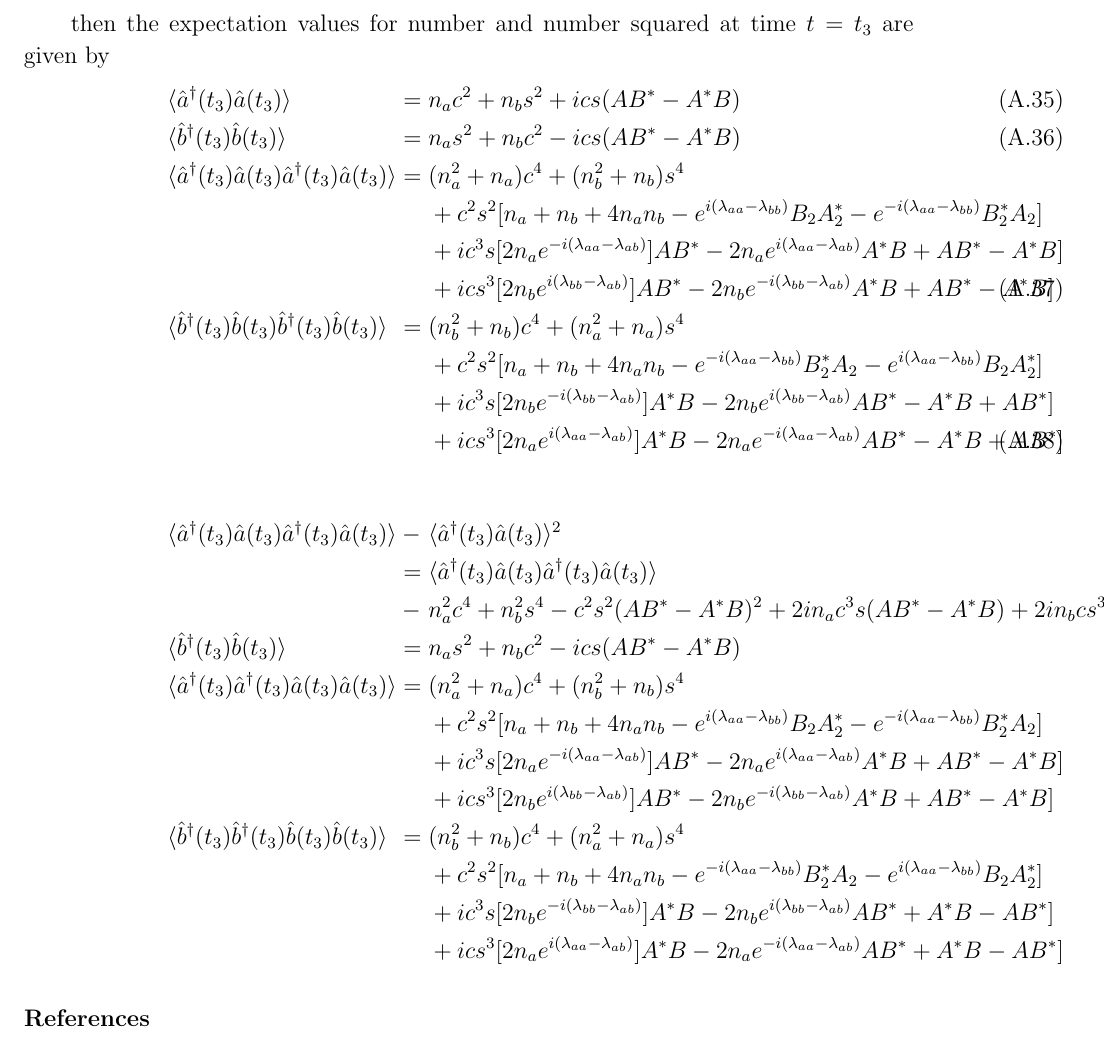
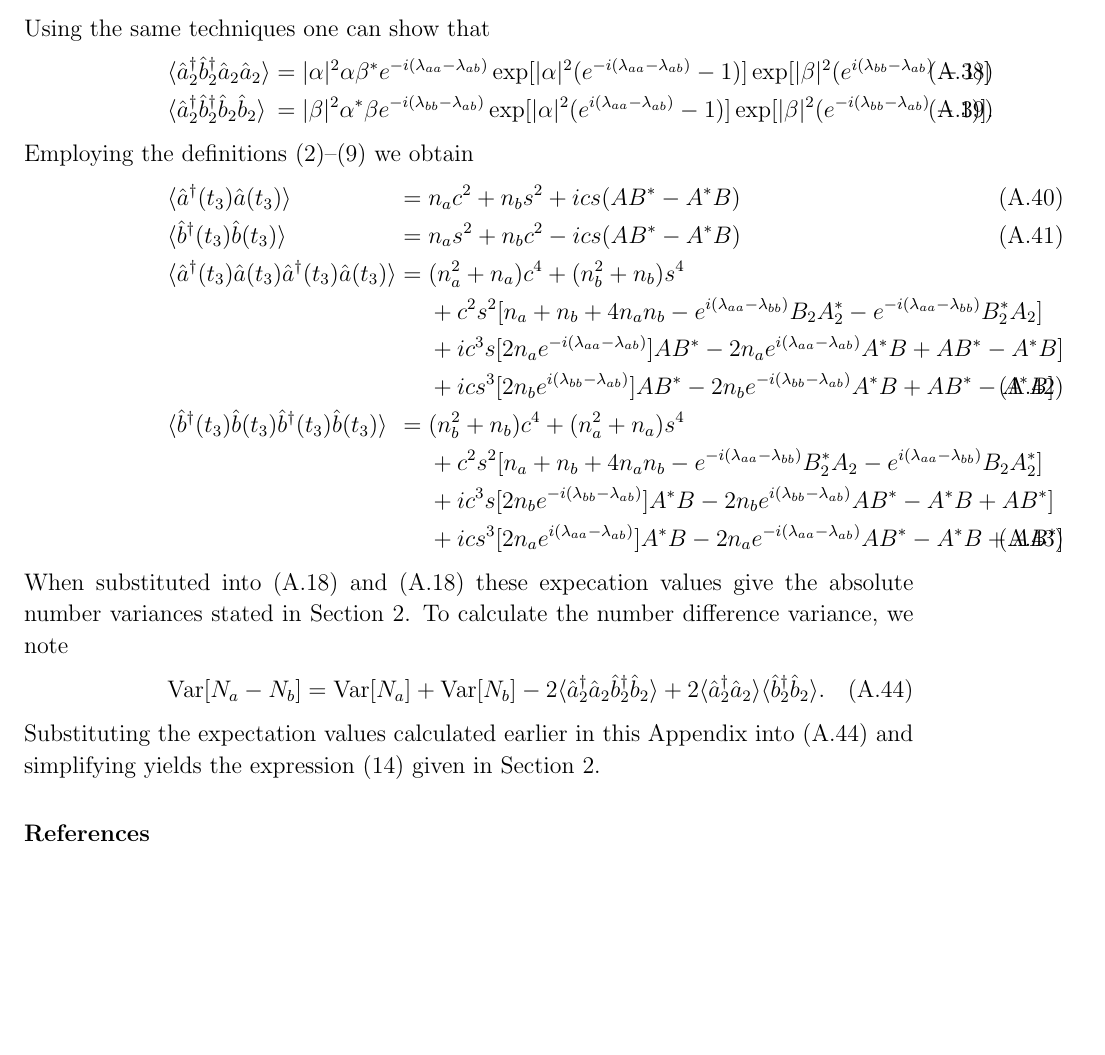
Before and after one commit to anu-atom-optics/larger-number-squeezing-paper, a LaTeX paper (large_number_squeezing_with_atoms.tex): part of page 12 of 12, cut at the place of the change, the shorter picture padded with empty space. Compiled offline with pdfLaTeX.

Commit message:
Finish the appendix

```diff
--- a/large_number_squeezing_with_atoms.tex
+++ b/large_number_squeezing_with_atoms.tex
@@ -465,12 +480,13 @@ which follows from (\ref{eqefeidentity}). Finally, applying (\ref{eqExpectationV
 \begin{equation}
 \langle \hat{a}^{\dagger}_2 \hat{a}^{\dagger}_2 \hat{b}_2 \hat{b}_2 \rangle = \alpha^{*2} \beta^2 e^{i(\lambda_{aa}-\lambda_{bb})} \exp[|\alpha|^2(e^{2i (\lambda_{aa} - \lambda_{bb})} -1)] \exp[|\beta|^2(e^{-2i (\lambda_{bb} - \lambda_{bb})} -1)]
 \end{equation}
-
-
-
-
-
-then the expectation values for number and number squared at time $t=t_3$ are given by
+Using the same techniques one can show that
+\begin{eqnarray}
+\langle \hat{a}^{\dagger}_2 \hat{b}^{\dagger}_2 \hat{a}_2 \hat{a}_2 \rangle &=& |\alpha|^2 \alpha \beta^* e^{-i(\lambda_{aa}-\lambda_{ab})} \exp[|\alpha|^2(e^{-i (\lambda_{aa} - \lambda_{ab})} -1)] \exp[|\beta|^2(e^{i (\lambda_{bb} - \lambda_{ab})} -1)] \\
+%
+\langle \hat{a}^{\dagger}_2 \hat{b}^{\dagger}_2 \hat{b}_2 \hat{b}_2 \rangle &=& |\beta|^2 \alpha^{*} \beta e^{-i(\lambda_{bb}-\lambda_{ab})} \exp[|\alpha|^2(e^{i (\lambda_{aa} - \lambda_{ab})} -1)] \exp[|\beta|^2(e^{-i (\lambda_{bb} - \lambda_{ab})} -1)].
+\end{eqnarray}
+Employing the definitions (\ref{eqsDef})--(\ref{eqDDef}) we obtain
 \begin{eqnarray}
 \langle \hat{a}^{\dagger}(t_3) \hat{a}(t_3) \rangle &=& n_a c^2 + n_b s^2 + i c s (A B^* - A^* B) \\
 %
@@ -486,25 +502,12 @@ then the expectation values for number and number squared at time $t=t_3$ are gi
 && + i c^3 s [2 n_b e^{-i(\lambda_{bb}-\lambda_{ab})}] A^* B - 2 n_b e^{i(\lambda_{bb}-\lambda_{ab})} A B^* - A^* B + A B^*] \nonumber \\
 && + i c s^3 [2 n_a e^{i(\lambda_{aa}-\lambda_{ab})}] A^* B - 2 n_a e^{-i(\lambda_{aa}-\lambda_{ab})} A B^* - A^* B + A B^*]
 \end{eqnarray}
+When substituted into (\ref{eqNbvariance}) and (\ref{eqNbvariance}) these expecation values give the absolute number variances stated in Section \ref{secTwoModeAnalytic}. To calculate the number difference variance, we note
+\begin{equation}
+{\mathrm{Var}}[N_a-N_b] = {\mathrm{Var}}[N_a] + {\mathrm{Var}}[N_b] - 2\langle \hat{a}^{\dagger}_2 \hat{a}_2 \hat{b}^{\dagger}_2 \hat{b}_2\rangle + 2\langle \hat{a}^{\dagger}_2  \hat{a}_2 \rangle \langle \hat{b}^{\dagger}_2 \hat{b}_2\rangle \label{eqNumDiffVarianceAppendix}.
+\end{equation}
+Substituting the expectation values calculated earlier in this Appendix into (\ref{eqNumDiffVarianceAppendix}) and simplifying yields the expression (\ref{eqNumDiffVariance}) given in Section \ref{secTwoModeAnalytic}.
 
-\begin{eqnarray}
-\langle \hat{a}^{\dagger}(t_3) \hat{a}(t_3) \hat{a}^{\dagger}(t_3)  \hat{a}(t_3) \rangle &-& \langle \hat{a}^{\dagger}(t_3) \hat{a}(t_3) \rangle^2 \nonumber \\
-%
-&=& \langle \hat{a}^{\dagger}(t_3) \hat{a}(t_3) \hat{a}^{\dagger}(t_3)  \hat{a}(t_3) \rangle \\
-&-& n_a^2 c^4 + n_b^2 s^4 - c^2 s^2 (A B^* - A^* B)^2 + 2 i n_a c^3 s (A B^* - A^* B) + 2 i n_b c s^3 (A B^* - A^* B) + n_a n_b c^2 s^2 \\
-%
-\langle \hat{b}^{\dagger}(t_3) \hat{b}(t_3) \rangle &=& n_a s^2 + n_b c^2 - i c s (A B^* - A^* B) \\
-%
-\langle \hat{a}^{\dagger}(t_3)  \hat{a}^{\dagger}(t_3) \hat{a}(t_3) \hat{a}(t_3) \rangle &=& (n_a^2 + n_a) c^4 + (n_b^2 + n_b) s^4 \nonumber \\
-&& + c^2 s^2 [n_a +n_b +4 n_a n_b - e^{i(\lambda_{aa}-\lambda_{bb})} B_2 A_2^* - e^{-i(\lambda_{aa}-\lambda_{bb})} B_2^* A_2] \nonumber \\
-&& + i c^3 s [2 n_a e^{-i(\lambda_{aa}-\lambda_{ab})}] A B^* - 2 n_a e^{i(\lambda_{aa}-\lambda_{ab})} A^* B + A B^* - A^* B] \nonumber \\
-&& + i c s^3 [2 n_b e^{i(\lambda_{bb}-\lambda_{ab})}] A B^* - 2 n_b e^{-i(\lambda_{bb}-\lambda_{ab})} A^* B + A B^* - A^* B] \\
-%
-\langle \hat{b}^{\dagger}(t_3)  \hat{b}^{\dagger}(t_3) \hat{b}(t_3) \hat{b}(t_3) \rangle &=& (n_b^2 + n_b) c^4 + (n_a^2 + n_a) s^4 \nonumber \\
-&& + c^2 s^2 [n_a +n_b +4 n_a n_b - e^{-i(\lambda_{aa}-\lambda_{bb})} B_2^* A_2 - e^{i(\lambda_{aa}-\lambda_{bb})} B_2 A_2^*] \nonumber \\
-&& + i c^3 s [2 n_b e^{-i(\lambda_{bb}-\lambda_{ab})}] A^* B - 2 n_b e^{i(\lambda_{bb}-\lambda_{ab})} A B^* + A^* B - A B^*] \nonumber \\
-&& + i c s^3 [2 n_a e^{i(\lambda_{aa}-\lambda_{ab})}] A^* B - 2 n_a e^{-i(\lambda_{aa}-\lambda_{ab})} A B^* + A^* B - A B^*]
-\end{eqnarray}
 
 
 \section*{References}
```
Also changed, not shown: large_number_squeezing_with_atoms.tex (33 more changed lines).
